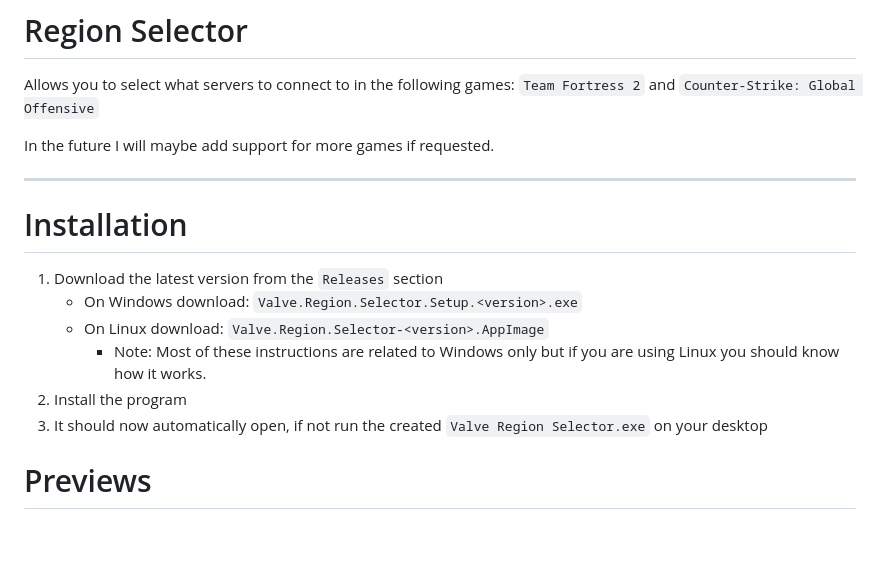
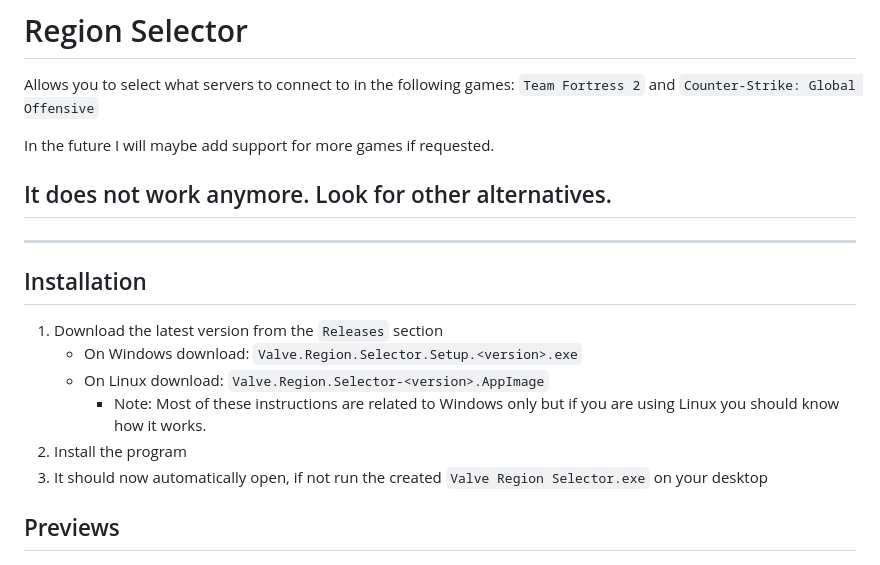
Before and after one commit to BeepIsla/valve-region-selector, a Markdown page: README.md, the part around one of its changes. Rendered like a GitHub page; blank space fills up the shorter version.

```diff
--- a/README.md
+++ b/README.md
@@ -4,9 +4,11 @@ Allows you to select what servers to connect to in the following games: `Team Fo
 
 In the future I will maybe add support for more games if requested.
 
+## It does not work anymore. Look for other alternatives.
+
 ---
 
-# Installation
+## Installation
 
 1. Download the latest version from the `Releases` section
    - On Windows download: `Valve.Region.Selector.Setup.<version>.exe`
@@ -15,7 +17,7 @@ In the future I will maybe add support for more games if requested.
 2. Install the program
 3. It should now automatically open, if not run the created `Valve Region Selector.exe` on your desktop
 
-# Previews
+## Previews
 
 ![Preview](./assets/preview.png)
 
```
Also changed, not shown: other parts of README.md (+2 -2 lines).
